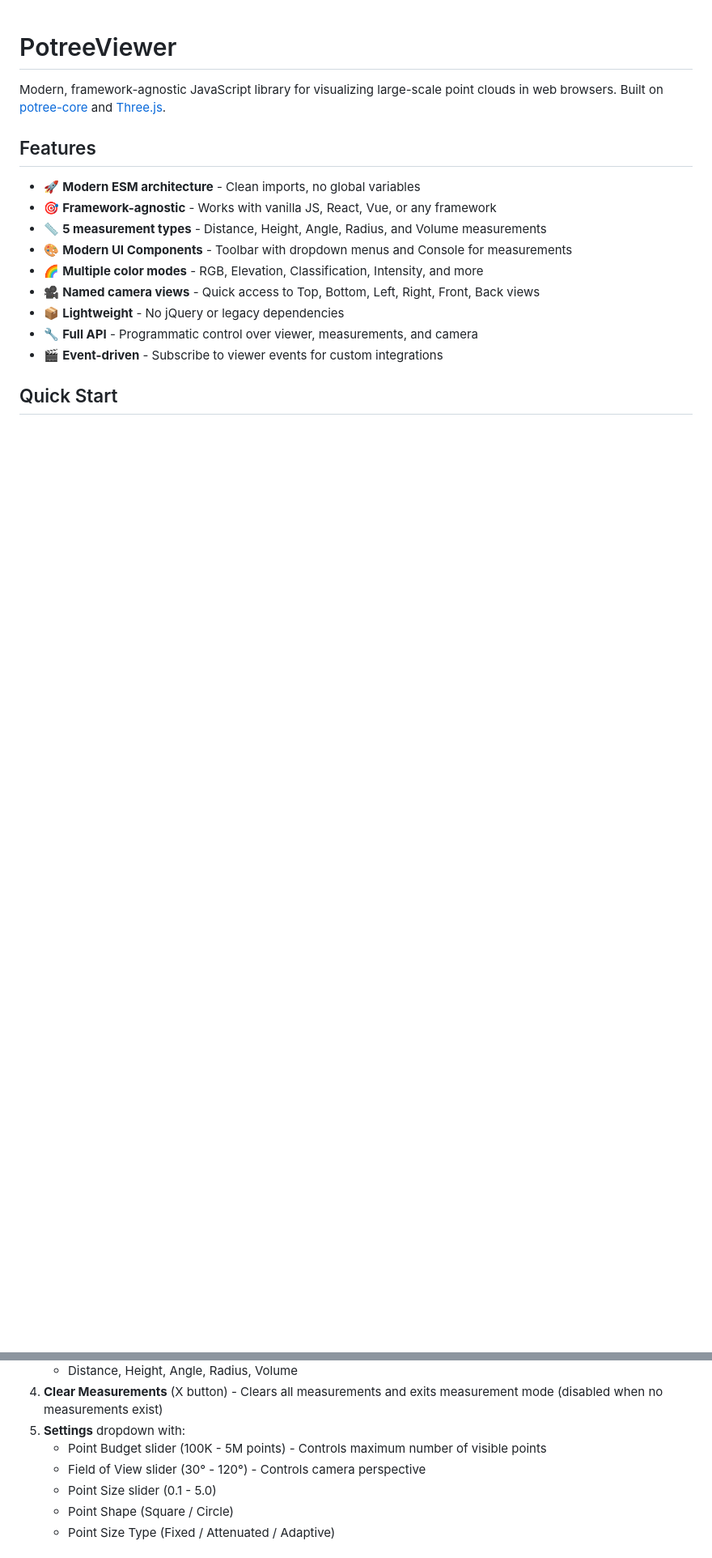
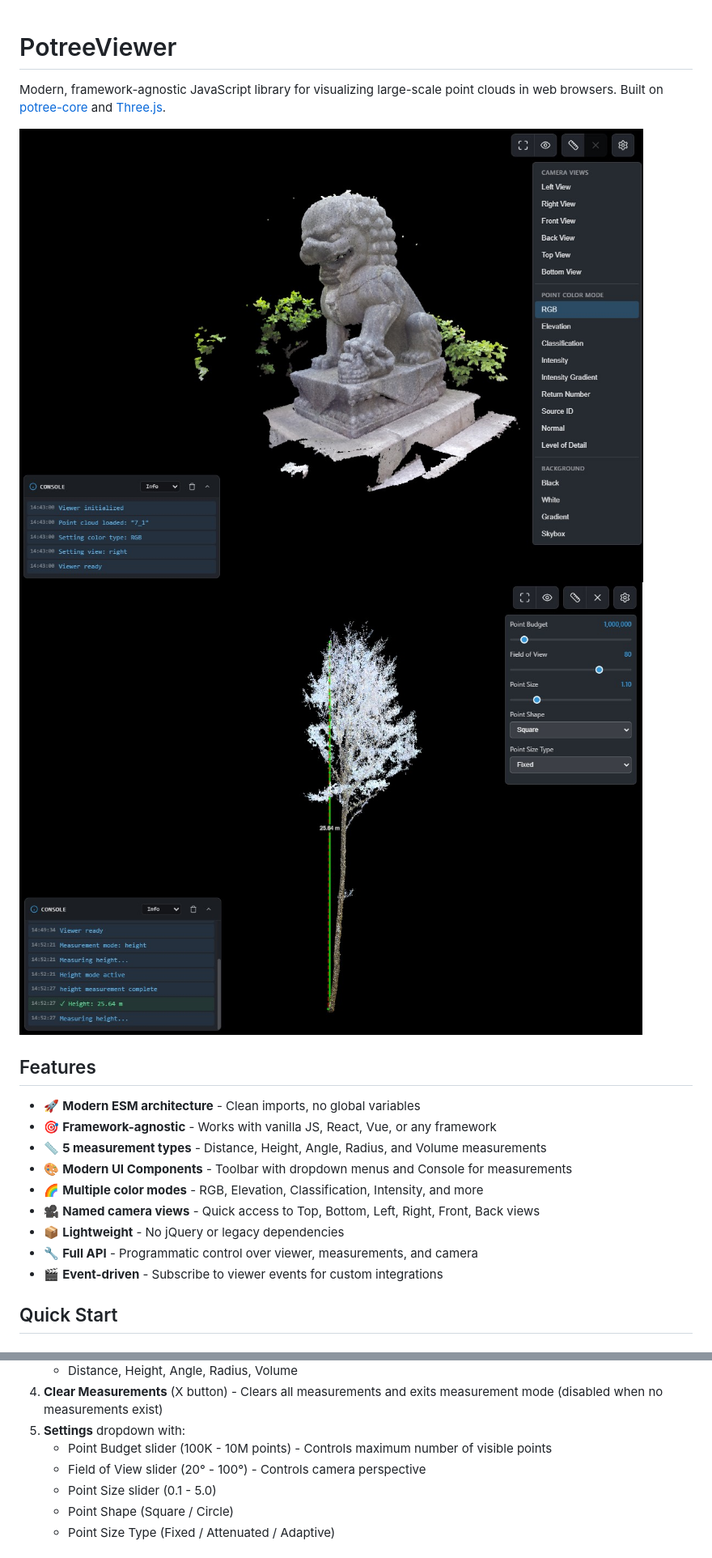
Before and after one commit to mfrntic/potree-viewer, a Markdown page: README.md, 2 parts joined by grey strips. Shown: that part at 81% size. Rendered like a GitHub page; pictures changed too: public/lion01.jpg (added), public/tree01.jpg (added); blank space fills up the shorter version.

```diff
--- a/README.md
+++ b/README.md
@@ -1,6 +1,9 @@
 # PotreeViewer
 
 Modern, framework-agnostic JavaScript library for visualizing large-scale point clouds in web browsers. Built on [potree-core](https://github.com/tentone/potree-core) and [Three.js](https://threejs.org/).
+
+![Lion point cloud](./public/lion01.jpg)
+![Tree measurement](./public/tree01.jpg)
 
 ## Features
 
@@ -203,8 +206,8 @@ const toolbar = new Toolbar(viewer, {
    - Distance, Height, Angle, Radius, Volume
 4. **Clear Measurements** (X button) - Clears all measurements and exits measurement mode (disabled when no measurements exist)
 5. **Settings** dropdown with:
-   - Point Budget slider (100K - 5M points) - Controls maximum number of visible points
-   - Field of View slider (30° - 120°) - Controls camera perspective
+   - Point Budget slider (100K - 10M points) - Controls maximum number of visible points
+   - Field of View slider (20° - 100°) - Controls camera perspective
    - Point Size slider (0.1 - 5.0)
    - Point Shape (Square / Circle)
    - Point Size Type (Fixed / Attenuated / Adaptive)
```
Also changed, not shown: other parts of README.md (+32 -12 lines), 3 other files.
